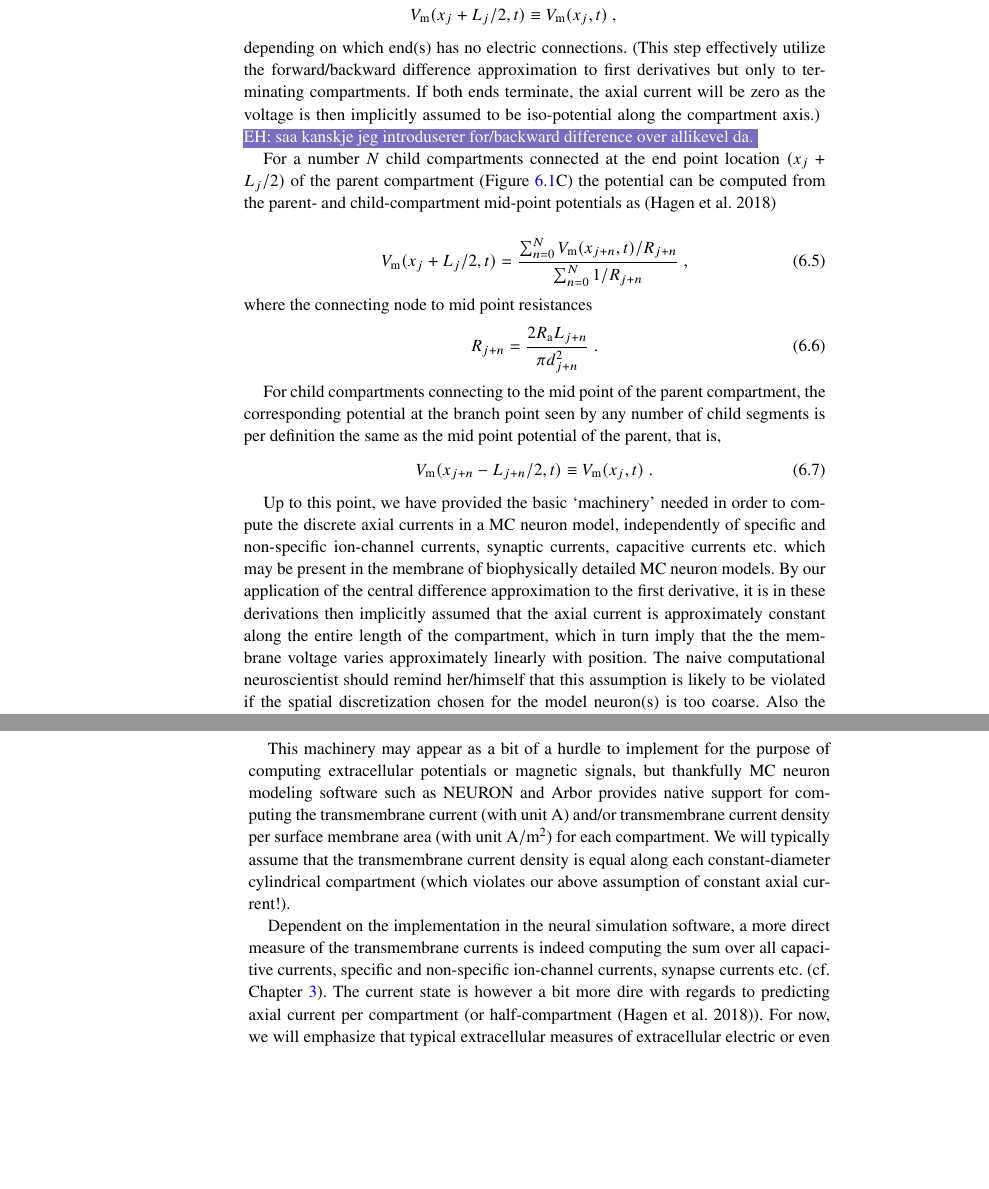
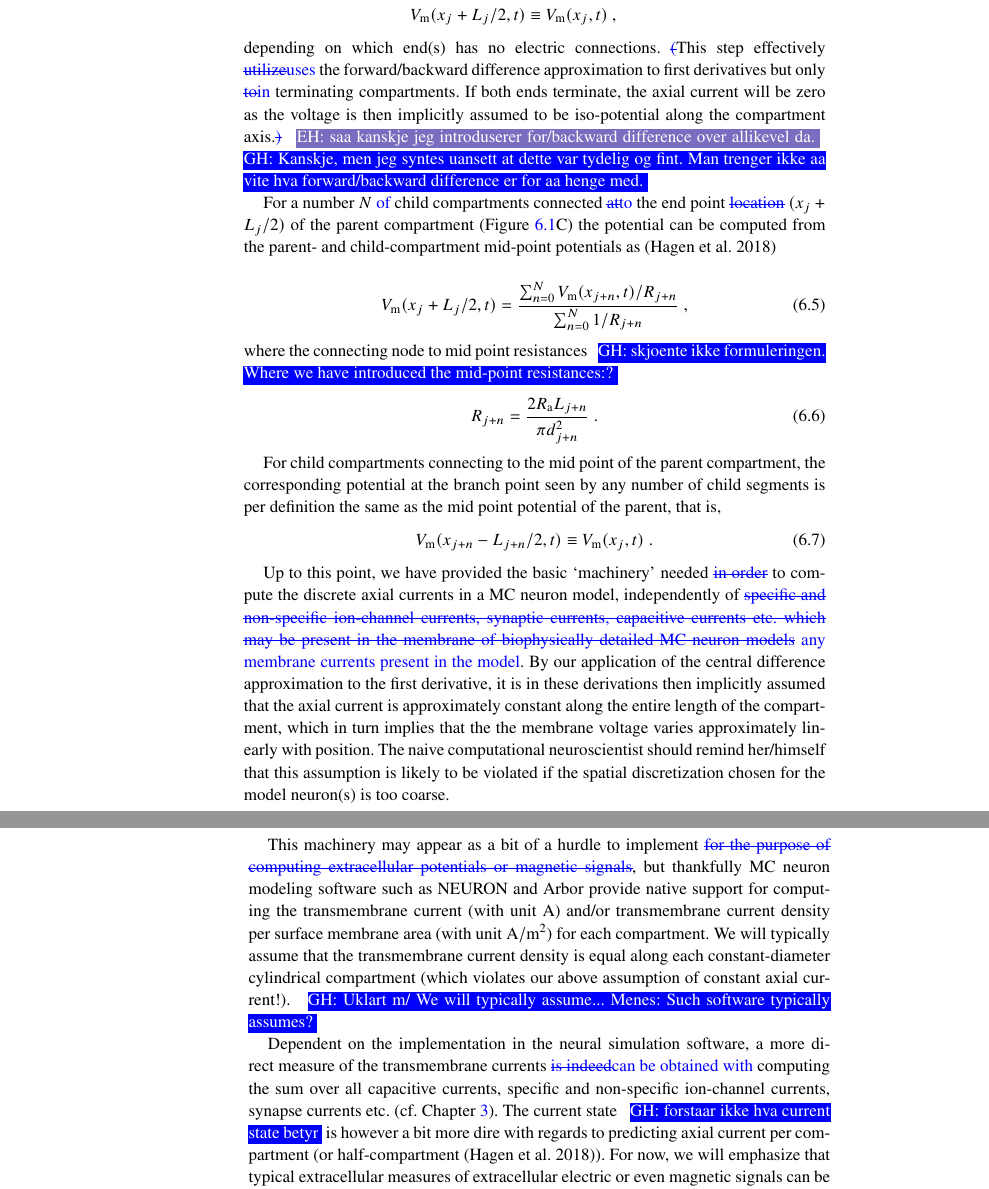
Before and after one commit to geih/ECSbook, a LaTeX thesis (Book.tex, which reads Ch-LFPy.tex): two parts of pages 117 and 118 of 264, joined at a grey line, cut so that both start at the same text, the shorter picture padded with empty space. Compiled offline with pdfLaTeX; a LaTeX package or settings file that is missing is left out.

Commit message:
kommenterer LFPy.tex

```diff
--- a/Ch-LFPy.tex
+++ b/Ch-LFPy.tex
@@ -127,27 +127,22 @@ but we will not go into further detail here.
 
 We next outline how the membrane potential can be estimated at the end points of each compartment $x \in \{x_j-L_j/2, x_j+L_j/2\}$,
 which may connected to none, one or several other end points of other compartments,
-when the neural simulation software returns the midpoint potential $V_\mathrm{m}(x_j, t)$ for every $j \in \{1, \cdots, N \}$ compartment.
-For terminating compartments (i.e., one or both ends has no connecting compartments and sealed ends) we may define
+when the neural simulation software returns the midpoint potential $V_\mathrm{m}(x_j, t)$ for every $j \in \{1, \cdots, N \}$ compartment. For terminating compartments (i.e., one or both ends has no connecting compartments and sealed ends) we may define
 %
 \begin{eqnarray}
 V_\mathrm{m}(x_j - L_j/2, t) &\equiv& V_\mathrm{m}(x_j, t)~\mathrm{and/or} \nonumber \\
 V_\mathrm{m}(x_j + L_j/2, t) &\equiv& V_\mathrm{m}(x_j, t)~, \nonumber
 \end{eqnarray}
 %
-depending on which end(s) has no electric connections.
-(This step effectively utilize the forward/backward difference approximation to first derivatives but only to terminating compartments.
-If both ends terminate, the axial current will be zero as the voltage is then implicitly assumed to be iso-potential along the compartment axis.)
-\ehnote{saa kanskje jeg introduserer for/backward difference over allikevel da.}
+depending on which end(s) has no electric connections. \ghtxt{\sout(}This step effectively \ghtxt{\sout{utilize}uses} the forward/backward difference approximation to first derivatives but only \ghtxt{\sout{to}in} terminating compartments. If both ends terminate, the axial current will be zero as the voltage is then implicitly assumed to be iso-potential along the compartment axis.\ghtxt{\sout)} \ehnote{saa kanskje jeg introduserer for/backward difference over allikevel da.} \ghnote{Kanskje, men jeg syntes uansett at dette var tydelig og fint. Man trenger ikke aa vite hva forward/backward difference er for aa henge med.}
 
-For a number $N$ child compartments connected at the end point location $(x_j+L_j/2)$ of the parent compartment (\Fref{fig:LFPy_circuits}C) the potential can be computed from the parent- and child-compartment mid-point potentials as \cite**{Hagen2018}
+For a number $N$ \ghtxt{of} child compartments connected \ghtxt{\sout{at}to} the end point \ghtxt{\sout{location}} $(x_j+L_j/2)$ of the parent compartment (\Fref{fig:LFPy_circuits}C) the potential can be computed from the parent- and child-compartment mid-point potentials as \cite**{Hagen2018}
 
 \begin{equation}
 V_\mathrm{m}(x_j+L_j/2, t) = \frac{\sum_{n=0}^N V_\mathrm{m}(x_{j+n}, t) / R_{j+n}}{\sum_{n=0}^N 1 / R_{j+n}}~,
 \label{eq:LFPy_V_connect_point}
-\end{equation}
-%
-where the connecting node to mid point resistances
+\end{equation}%
+where the connecting node to mid point resistances \ghnote{skjoente ikke formuleringen. Where we have introduced the mid-point resistances:?}
 %
 \begin{eqnarray}
 R_{j+n} &=& \frac{2 R_\mathrm{a}L_{j+n}}{\pi d_{j+n}^2} ~.
@@ -159,12 +154,10 @@ the corresponding potential at the branch point seen by any number of child segm
 V_\mathrm{m}(x_{j+n}-L_{j+n} / 2, t) \equiv V_\mathrm{m}(x_j, t) ~.
 \end{equation}
 
-Up to this point, we have provided the basic `machinery' needed in order to compute the discrete axial currents in a MC neuron model,
-independently of specific and non-specific ion-channel currents, synaptic currents, capacitive currents etc. which may be present in the membrane of biophysically detailed MC neuron models.
-By our application of the central difference approximation to the first derivative,
-it is in these derivations then implicitly assumed that the axial current is approximately constant along the entire length of the compartment,
-which in turn imply that the the membrane voltage varies approximately linearly with position.
+Up to this point, we have provided the basic `machinery' needed \ghtxt{\sout{in order}} to compute the discrete axial currents in a MC neuron model, independently of \ghtxt{\sout{specific and non-specific ion-channel currents, synaptic currents, capacitive currents etc. which may be present in the membrane of biophysically detailed MC neuron models} any membrane currents present in the model}. By our application of the central difference approximation to the first derivative,
+it is in these derivations then implicitly assumed that the axial current is approximately constant along the entire length of the compartment, which in turn implies that the the membrane voltage varies approximately linearly with position.
 The naive computational neuroscientist should remind her/himself that this assumption is likely to be violated if the spatial discretization chosen for the model neuron(s) is too coarse.
+
 %
 Also the transmembrane currents may be estimated on a per-compartment basis in a similar manner using the central difference approximation to the 2nd derivative as
 %
@@ -174,16 +167,12 @@ i_\mathrm{m}(x_j, t) &\overset{h>0}{\approx}& \frac{1}{r_\mathrm{i}} \frac{V_\ma
 \label{eq:LFPy_im_discrete}
 \end{eqnarray}
 
+This machinery may appear as a bit of a hurdle to implement \ghtxt{\sout{for the purpose of computing extracellular potentials or magnetic signals}}, but thankfully MC neuron modeling software such as NEURON and Arbor provide native support for computing the transmembrane current (with unit \si{\ampere}) and/or transmembrane current density per surface membrane area (with unit \si{\ampere/\metre^2}) for each compartment. We will typically assume that the transmembrane current density is equal along each constant-diameter cylindrical compartment (which violates our above assumption of constant axial current!).
+\ghnote{Uklart m/ We will typically assume... Menes: Such software typically assumes?}
 
-This machinery may appear as a bit of a hurdle to implement for the purpose of computing extracellular potentials or magnetic signals,
-but thankfully MC neuron modeling software such as NEURON and Arbor provides native support for computing the transmembrane current (with unit \si{\ampere}) and/or transmembrane current density per surface membrane area (with unit \si{\ampere/\metre^2}) for each compartment.
-We will typically assume that the transmembrane current density is equal along each constant-diameter cylindrical compartment (which violates our above assumption of constant axial current!).
-
-Dependent on the implementation in the neural simulation software,
-a more direct measure of the transmembrane currents is indeed computing the sum over all capacitive currents, specific and non-specific ion-channel currents, synapse currents etc. (cf. \Fref{chap:Neuron}).
+Dependent on the implementation in the neural simulation software, a more direct measure of the transmembrane currents \ghtxt{\sout{is indeed}can be obtained with} computing the sum over all capacitive currents, specific and non-specific ion-channel currents, synapse currents etc. (cf. \Fref{chap:Neuron}).
 %
-The current state is however a bit more dire with regards to predicting axial current per compartment (or half-compartment \cite**{Hagen2018}).
-For now, we will emphasize that typical extracellular measures of extracellular electric or even magnetic signals can be derived from the transmembrane currents alone.
+The current state \ghnote{forstaar ikke hva current state betyr} is however a bit more dire with regards to predicting axial current per compartment (or half-compartment \cite**{Hagen2018}). For now, we will emphasize that typical extracellular measures of extracellular electric or even magnetic signals can be derived from the transmembrane currents alone.
 
 \begin{figure}[!ht]
 \begin{center}
```
